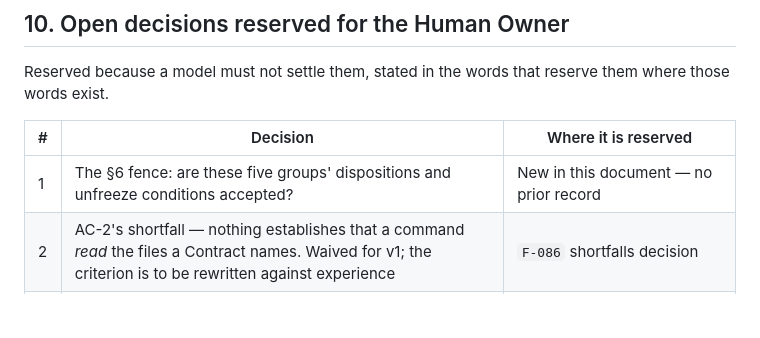
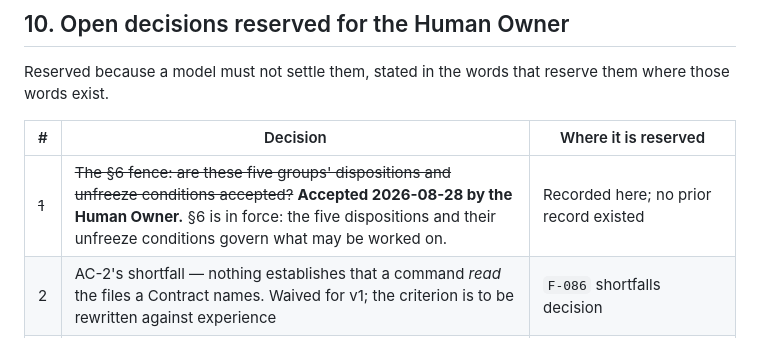
Before and after one commit to xmkevinchen/agentic-engineering, a Markdown page: docs/prd/ae-v1.md, the part around the change. Drawn GitHub-style; blank space fills up the shorter version.

Commit message:
docs: the capability fence is in force
The five group dispositions and their unfreeze conditions were the one
open item in this document with no prior record. Accepted, so §6 now
governs what may be worked on rather than proposing it.

The immediate consequence: the project-management group's unfreeze
condition is live, which scopes the completion-display migration to
dashboard and next and holds the rest of that group frozen.

Co-Authored-By: Claude Opus 5 (1M context) <noreply@anthropic.com>

```diff
--- a/docs/prd/ae-v1.md
+++ b/docs/prd/ae-v1.md
@@ -304,7 +304,7 @@ them where those words exist.
 
 | # | Decision | Where it is reserved |
 |---|---|---|
-| 1 | The §6 fence: are these five groups' dispositions and unfreeze conditions accepted? | New in this document — no prior record |
+| ~~1~~ | ~~The §6 fence: are these five groups' dispositions and unfreeze conditions accepted?~~ **Accepted 2026-08-28 by the Human Owner.** §6 is in force: the five dispositions and their unfreeze conditions govern what may be worked on. | Recorded here; no prior record existed |
 | 2 | AC-2's shortfall — nothing establishes that a command *read* the files a Contract names. Waived for v1; the criterion is to be rewritten against experience | `F-086` shortfalls decision |
 | 3 | AC-5's shortfall — identity at the root is a string, not a principal. Accepted as stated while the Kernel runs in the Owner's own session | `F-086` shortfalls decision |
 | 4 | Whether review cost is counted by rounds or by wall-clock per round | BL-218 #2 — recommendation recorded, not decided |
```
